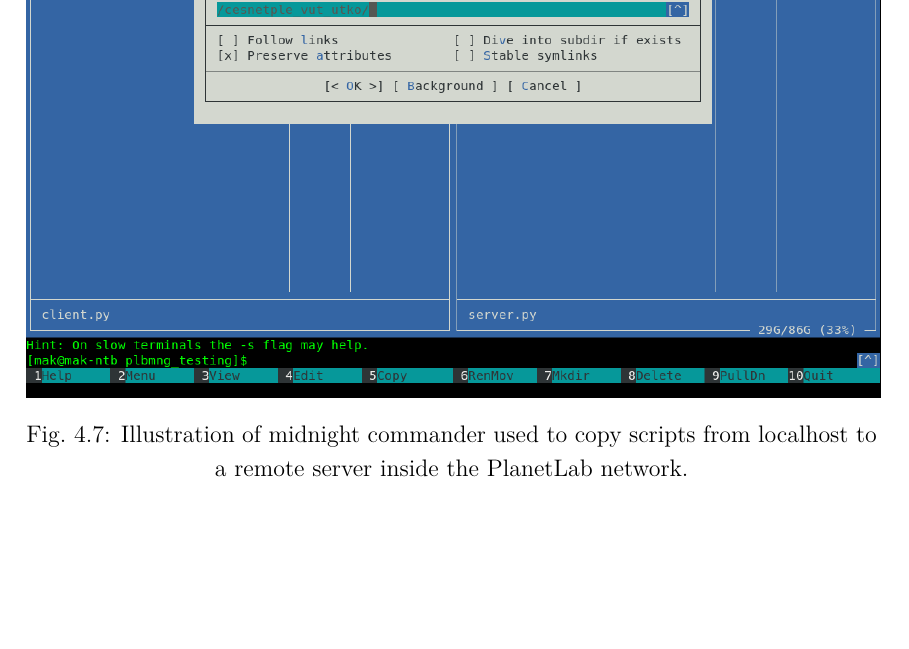
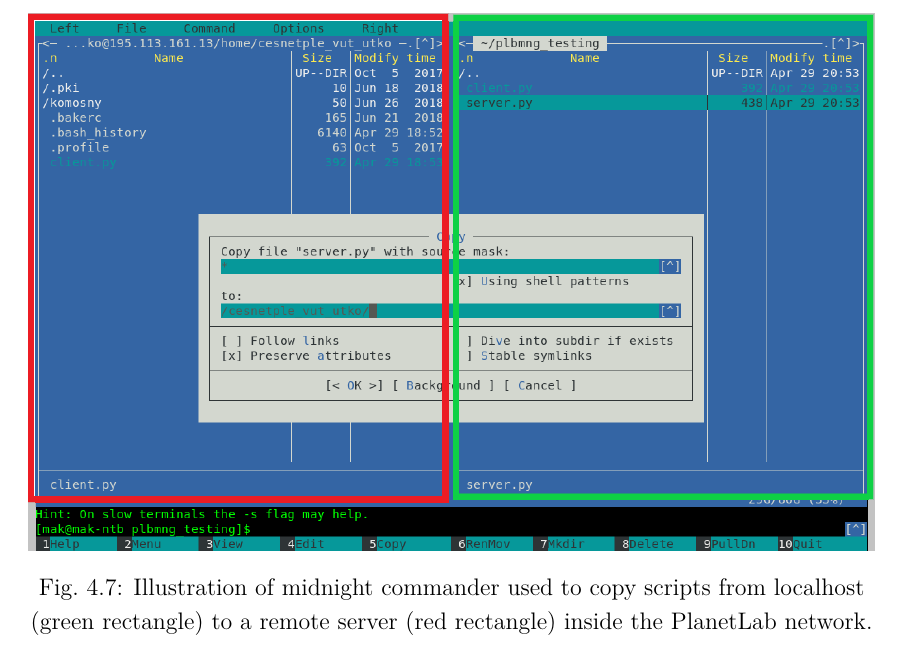
Before and after one commit to xxMAKMAKxx/diplomka, a LaTeX thesis (sablona_a_balicek-v303/sablona-prace.tex, which reads sablona_a_balicek-v303/text/vysledky.tex): part of page 50 of 56, cut so that both start at the same text, the shorter picture padded with empty space. Compiled offline with pdfLaTeX.

Commit message:
impr
impr

```diff
--- a/sablona_a_balicek-v303/text/vysledky.tex
+++ b/sablona_a_balicek-v303/text/vysledky.tex
@@ -381,8 +381,8 @@ Script was copied into servers using Midnight Commander which provides extensive
 
 \begin{figure}[H]
 	\centering
-	\scalebox{0.423}{\includegraphics{obrazky/midnightcommander}}
-	\caption{Illustration of midnight commander used to copy scripts from localhost to a remote server inside the PlanetLab network.}
+	\scalebox{0.55}{\includegraphics{obrazky/midnightcommander}}
+	\caption{Illustration of midnight commander used to copy scripts from localhost (green rectangle) to a remote server (red rectangle) inside the PlanetLab network.}
 	\label{fig:midnightcommander}
 \end{figure}
 
```
Also changed, not shown: sablona_a_balicek-v303/obrazky/midnightcommander.png, sablona_a_balicek-v303/sablona-prace.pdf, 4 other files.
